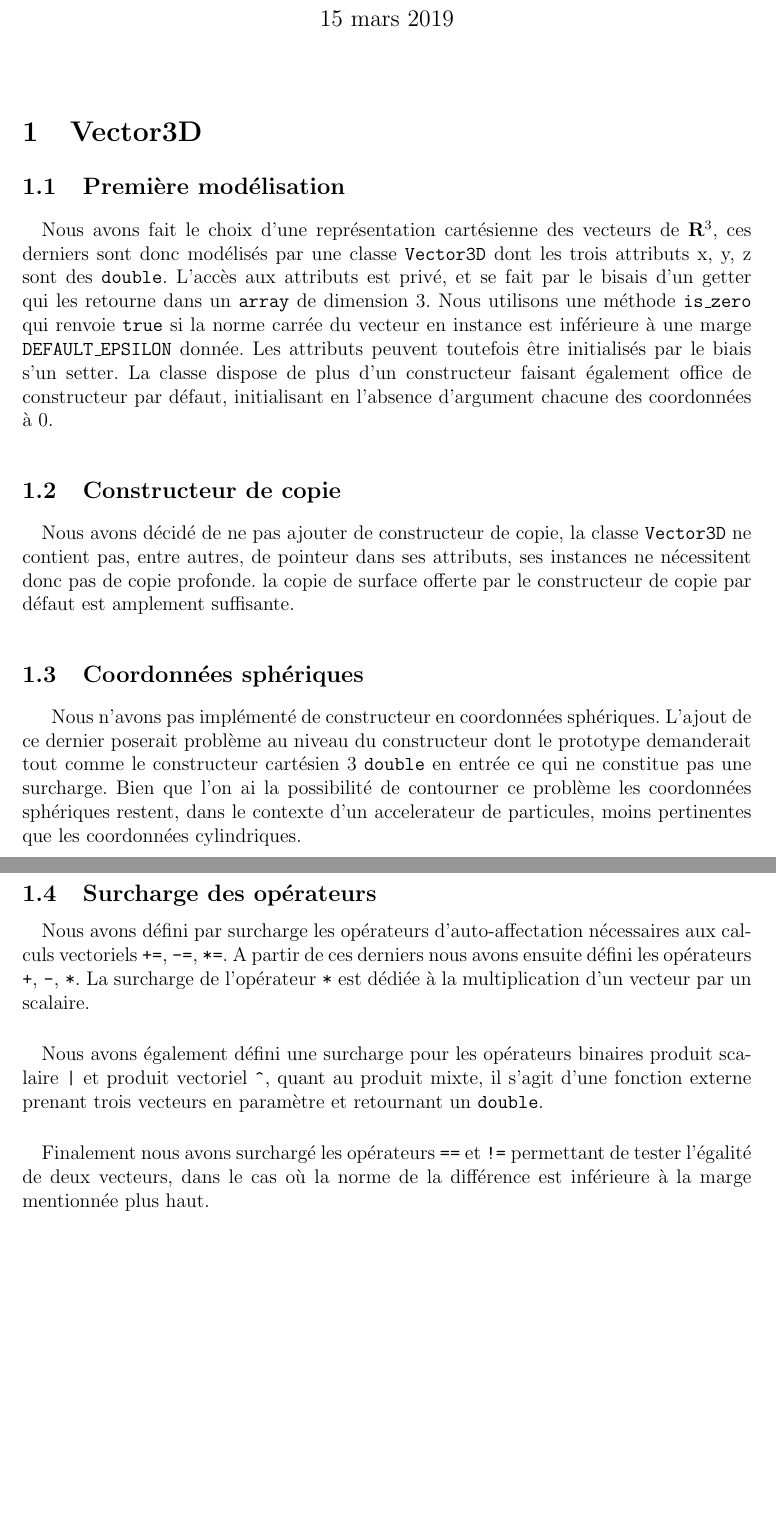
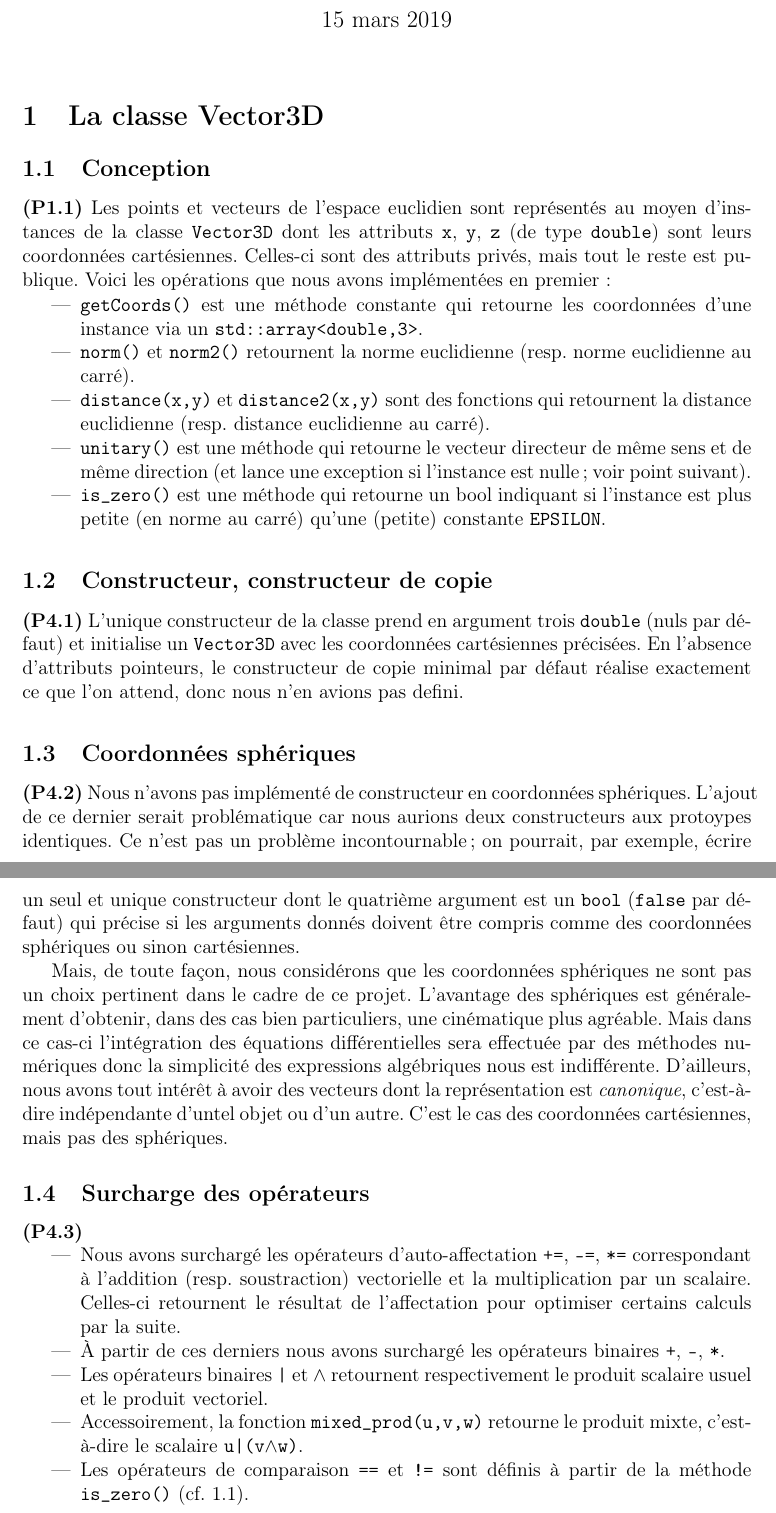
Before and after one commit to raphael-vock/cern-junior, a LaTeX document (misc/REPONSES.tex): two parts of pages 1 and 2 of 2, joined at a grey line, cut so that both start at the same text, the shorter picture padded with empty space. Compiled offline with pdfLaTeX.

Commit message:
updated reponses.tex

```diff
--- a/misc/REPONSES.tex
+++ b/misc/REPONSES.tex
@@ -11,25 +15,44 @@
+\newcommand{\double}{\texttt{double}}
 
 \begin{document}
 \maketitle
-\section{Vector3D}
+\section{La classe Vector3D}
+\subsection{Conception}
+\noindent \textbf{(P1.1)} Les points et vecteurs de l'espace euclidien sont représentés au moyen d'instances de la classe \V\ dont les attributs \T{x}, \T{y}, \T{z} (de type \double) sont leurs coordonnées cartésiennes. Celles-ci sont des attributs privés, mais tout le reste est publique. Voici les opérations que nous avons implémentées en premier :
 
-\subsection{Première modélisation}
-\paragraph{}
-Nous avons fait le choix d'une représentation cartésienne des vecteurs de \textbf{R}$^3$, ces derniers sont donc modélisés par une classe \texttt{Vector3D} dont les trois attributs x, y, z sont des \texttt{double}. L'accès aux attributs est privé, et se fait par le bisais d'un getter qui les retourne dans un \texttt{array} de dimension 3. Nous utilisons une méthode \texttt{is\_zero} qui renvoie \texttt{true} si la norme carrée du vecteur en instance est inférieure à une marge \texttt{DEFAULT\_EPSILON} donnée. Les attributs peuvent toutefois être initialisés par le biais s'un setter. La classe dispose de plus d'un constructeur faisant également office de constructeur par défaut, initialisant en l'absence d'argument chacune des coordonnées à 0.
+\begin{itemize}
 
-\subsection{Constructeur de copie}
-\paragraph{}
-Nous avons décidé de ne pas ajouter de constructeur de copie, la classe \texttt{Vector3D} ne contient pas, entre autres, de pointeur dans ses attributs, ses instances ne nécessitent donc pas de copie profonde. la copie de surface offerte par le constructeur de copie par défaut est amplement suffisante.
+\item \T{getCoords()}  est une méthode constante qui retourne les coordonnées d'une instance via un \T{std::array<double,3>}.
+
+\item \T{norm()} et \T{norm2()} retournent la norme euclidienne (resp. norme euclidienne au carré).
+
+\item \T{distance(x,y)} et \T{distance2(x,y)} sont des fonctions qui retournent la distance euclidienne (resp. distance euclidienne au carré).
+
+\item \T{unitary()} est une méthode qui retourne le vecteur directeur de même sens et de même direction (et lance une exception si l'instance est nulle ; voir point suivant).
+
+\item \T{is\_zero()} est une méthode qui retourne un bool indiquant si l'instance est plus petite (en norme au carré) qu'une (petite) constante \T{EPSILON}.
+\end{itemize}
+
+\subsection{Constructeur, constructeur de copie}
+\noindent \textbf{(P4.1)} L'unique constructeur de la classe prend en argument trois \double\ (nuls par défaut) et initialise un \V\ avec les coordonnées cartésiennes précisées. En l'absence d'attributs pointeurs, le constructeur de copie minimal par défaut réalise exactement ce que l'on attend, donc nous n'en avions pas defini.
 
 \subsection{Coordonnées sphériques}
-Nous n’avons pas implémenté de constructeur en coordonnées sphériques. L’ajout de ce dernier poserait problème au niveau du constructeur dont le prototype demanderait tout comme le constructeur cartésien 3 \texttt{double} en entrée ce qui ne constitue pas une surcharge. Bien que l’on ai la possibilité de contourner ce problème les coordonnées sphériques restent, dans le contexte d’un accelerateur de particules, moins pertinentes que les coordonnées cylindriques.
+\noindent \textbf{(P4.2)} Nous n’avons pas implémenté de constructeur en coordonnées sphériques. L’ajout de ce dernier serait problématique car nous aurions deux constructeurs aux protoypes identiques.  Ce n'est pas un problème incontournable ; on pourrait, par exemple, écrire un seul et unique constructeur dont le quatrième argument est un \T{bool} (\T{false} par défaut) qui précise si les arguments donnés doivent être compris comme des coordonnées sphériques ou sinon cartésiennes.
+
+Mais, de toute façon, nous considérons que les coordonnées sphériques ne sont pas un choix pertinent dans le cadre de ce projet. L'avantage des sphériques est généralement d'obtenir, dans des cas bien particuliers, une cinématique plus agréable. Mais dans ce cas-ci l'intégration des équations différentielles sera effectuée par des méthodes numériques donc la simplicité des expressions algébriques nous est indifférente. D'ailleurs, nous avons tout intérêt à avoir des vecteurs dont la représentation est \textit{canonique}, c'est-à-dire indépendante d'untel objet ou d'un autre. C'est le cas des coordonnées cartésiennes, mais pas des sphériques.
 
 \subsection{Surcharge des opérateurs}
-\paragraph{}
-Nous avons défini par surcharge les opérateurs d'auto-affectation nécessaires aux calculs vectoriels \texttt{+=}, \texttt{-=}, \texttt{*=}. A partir de ces derniers nous avons ensuite défini les opérateurs \texttt{+}, \texttt{-}, \texttt{*}. La surcharge de l'opérateur \texttt{*} est dédiée à la multiplication d'un vecteur par un scalaire.
-\paragraph{}
-Nous avons également défini une surcharge pour les opérateurs binaires produit scalaire \texttt{|} et produit vectoriel \texttt{\^}, quant au produit mixte, il s'agit d'une fonction externe prenant trois vecteurs en paramètre et retournant un \texttt{double}.
-\paragraph{}
-Finalement nous avons surchargé les opérateurs \texttt{==} et \texttt{!=} permettant de tester l'égalité de deux vecteurs, dans le cas où la norme de la différence est inférieure à la marge mentionnée plus haut.
+\noindent \textbf{(P4.3)}
+\begin{itemize}
+\item Nous avons surchargé les opérateurs d'auto-affectation \T{+=}, \T{-=}, \T{*=} correspondant à l'addition (resp. soustraction) vectorielle et la multiplication par un scalaire. Celles-ci retournent le résultat de l'affectation pour optimiser certains calculs par la suite.
+
+\item À partir de ces derniers nous avons surchargé les opérateurs binaires \T{+}, \T{-}, \T{*}.
+
+\item Les opérateurs binaires \T{|} et \T{$\wedge$} retournent respectivement le produit scalaire usuel et le produit vectoriel.
+
+\item Accessoirement, la fonction \T{mixed\_prod(u,v,w)} retourne le produit mixte, c'est-à-dire le scalaire \T{u|(v$\wedge$w)}.
+
+\item Les opérateurs de comparaison \T{==} et \T{!=} sont définis à partir de la méthode \T{is\_zero()} (cf. 1.1).
+\end{itemize}
 
 \end{document}
```
Also changed, not shown: misc/reponses_vimtex_selected.tex (added, +14 -0 lines), misc/REPONSES.pdf, misc/REPONSES.tex (10 more changed lines).
